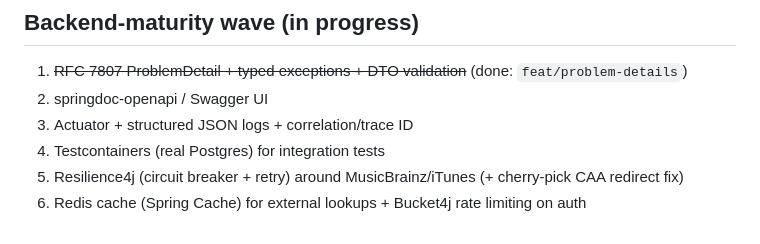
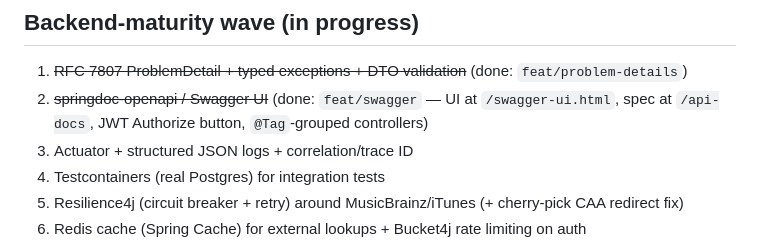
Before and after one commit to AnteAndrijasevi/soundbox, a Markdown page: CLAUDE.md, the part around the change. Rendered like a GitHub page.

```diff
--- a/CLAUDE.md
+++ b/CLAUDE.md
@@ -76,7 +76,8 @@ tests covering auth, review upsert/validation, listen log, and follow/feed/like
 ## Backend-maturity wave (in progress)
 
 1. ~~RFC 7807 ProblemDetail + typed exceptions + DTO validation~~ (done: `feat/problem-details`)
-2. springdoc-openapi / Swagger UI
+2. ~~springdoc-openapi / Swagger UI~~ (done: `feat/swagger` — UI at `/swagger-ui.html`,
+   spec at `/api-docs`, JWT Authorize button, `@Tag`-grouped controllers)
 3. Actuator + structured JSON logs + correlation/trace ID
 4. Testcontainers (real Postgres) for integration tests
 5. Resilience4j (circuit breaker + retry) around MusicBrainz/iTunes (+ cherry-pick CAA redirect fix)
```
Also changed, not shown: README.md (+1 -1 lines).
